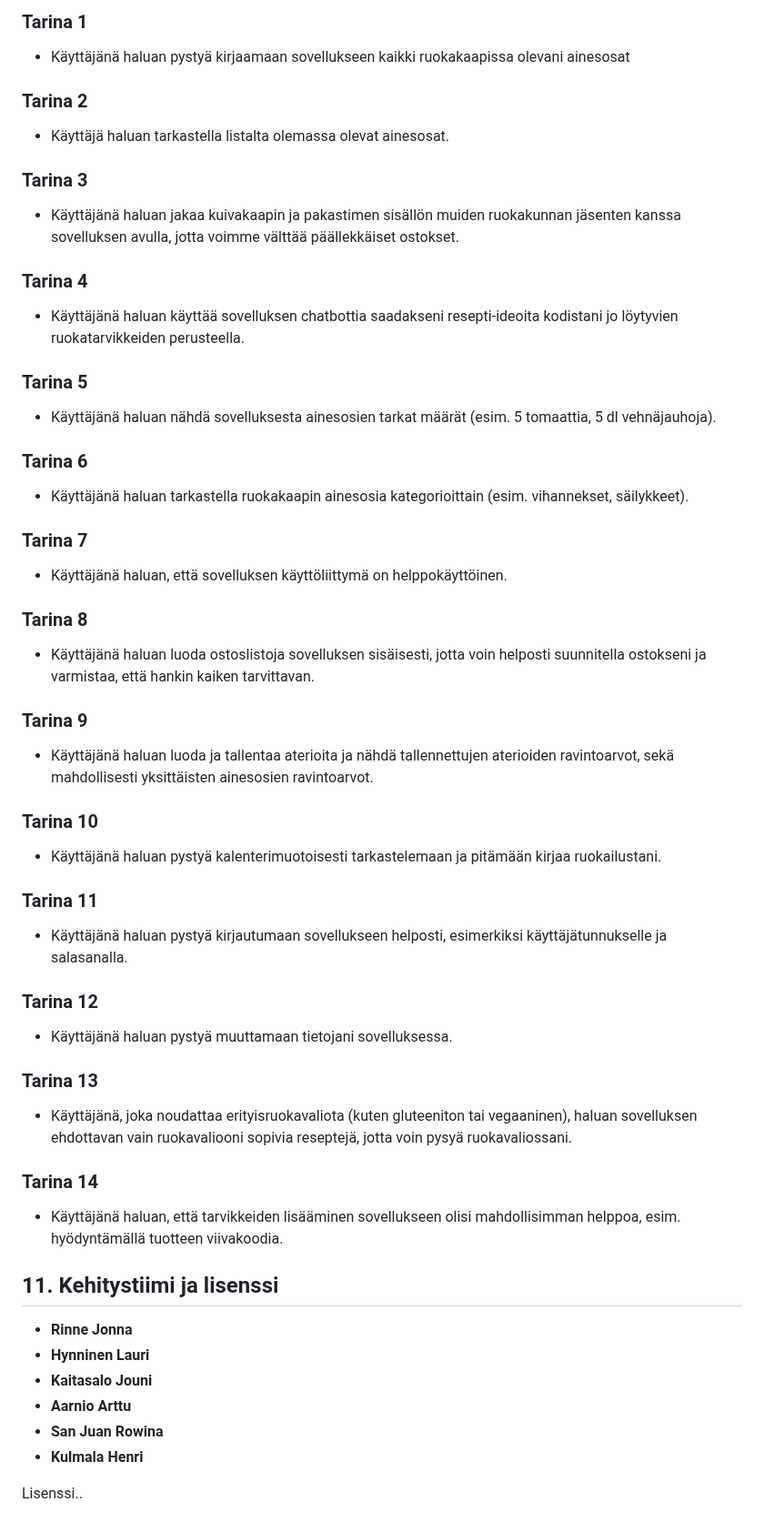
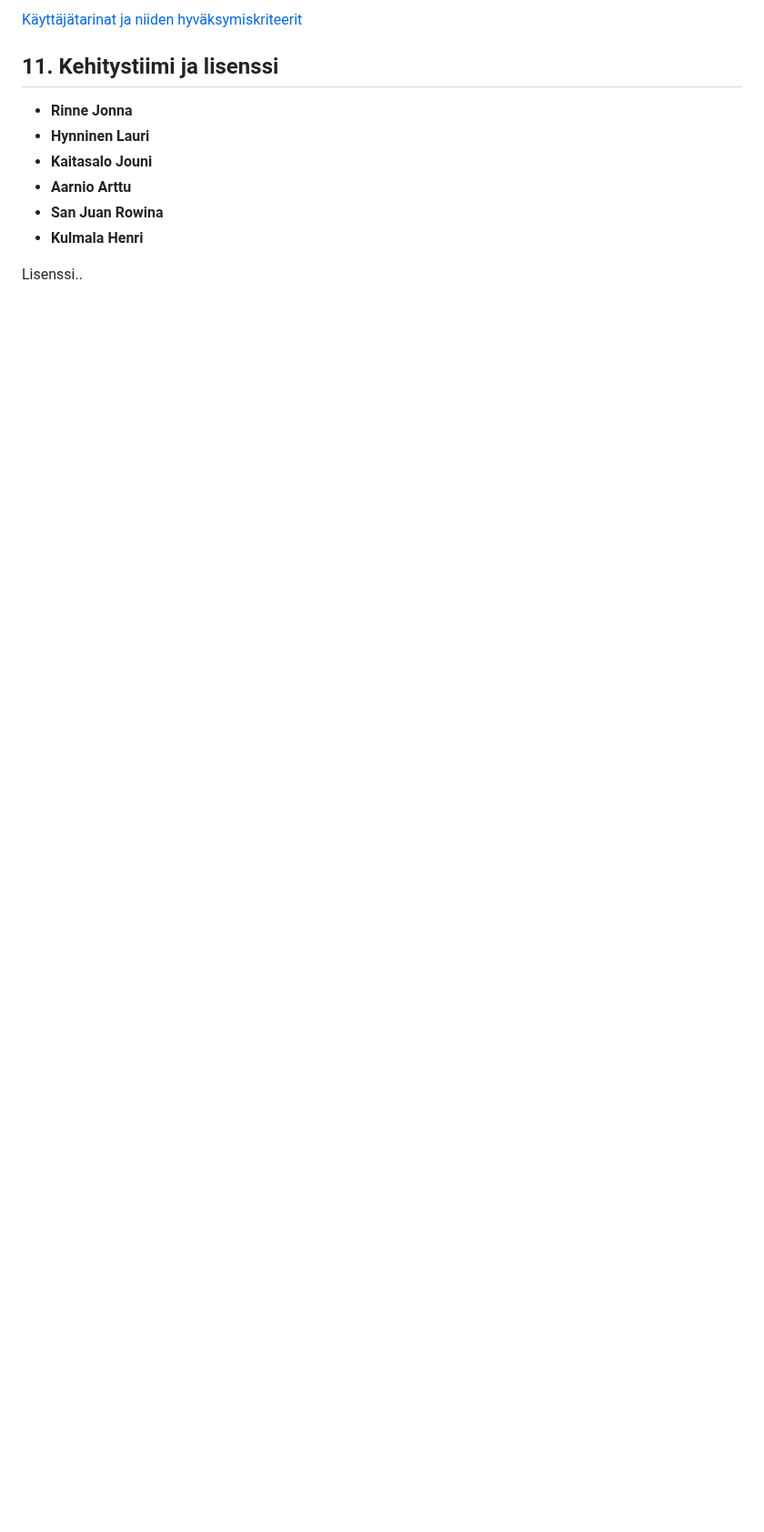
Before and after one commit to Ruokakomero/Ruokakomero-App, a Markdown page: README.md, the part around one of its changes. Shown at 91% size. GitHub-like rendering; folded sections open; blank space fills up the shorter version.

Commit message:
muokattu kohtaa käyttäjätarinat

```diff
--- a/README.md
+++ b/README.md
@@ -128,54 +126,6 @@ Ruokakomero-sovellus on suunniteltu vähentämään ruokahävikkiä ja helpottam
 
-### Tarina 1
-- Käyttäjänä haluan pystyä kirjaamaan sovellukseen kaikki ruokakaapissa olevani ainesosat
+[Käyttäjätarinat ja niiden hyväksymiskriteerit](https://haagahelia.sharepoint.com/:w:/t/Ruokakomero-app/EXVuzQbDBO1DtNnOEmNZY0wBUATwizgeybNp6XLnpgdUHA?e=8r5j4c)
 
-### Tarina 2
-- Käyttäjä haluan tarkastella listalta olemassa olevat ainesosat.
-
-### Tarina 3
-
-- Käyttäjänä haluan jakaa kuivakaapin ja pakastimen sisällön muiden ruokakunnan jäsenten kanssa sovelluksen avulla, jotta voimme välttää päällekkäiset ostokset.
-
-### Tarina 4
-- Käyttäjänä haluan käyttää sovelluksen chatbottia saadakseni resepti-ideoita kodistani jo löytyvien ruokatarvikkeiden perusteella.
-
-### Tarina 5
-
-- Käyttäjänä haluan nähdä sovelluksesta ainesosien tarkat määrät (esim. 5 tomaattia, 5 dl vehnäjauhoja).
-
-### Tarina 6
-
-- Käyttäjänä haluan tarkastella ruokakaapin ainesosia kategorioittain (esim. vihannekset, säilykkeet).
-
-### Tarina 7
-- Käyttäjänä haluan, että sovelluksen käyttöliittymä on helppokäyttöinen.
-
-### Tarina 8
-
-- Käyttäjänä haluan luoda ostoslistoja sovelluksen sisäisesti, jotta voin helposti suunnitella ostokseni ja varmistaa, että hankin kaiken tarvittavan.
-
-### Tarina 9
-
-- Käyttäjänä haluan luoda ja tallentaa aterioita ja nähdä tallennettujen aterioiden ravintoarvot, sekä mahdollisesti yksittäisten ainesosien ravintoarvot.
-
-### Tarina 10
-- Käyttäjänä haluan pystyä kalenterimuotoisesti tarkastelemaan ja pitämään kirjaa ruokailustani.
-
-### Tarina 11
-
-- Käyttäjänä haluan pystyä kirjautumaan sovellukseen helposti, esimerkiksi käyttäjätunnukselle ja salasanalla.
-
-### Tarina 12
-- Käyttäjänä haluan pystyä muuttamaan tietojani sovelluksessa.
-
-### Tarina 13
-- Käyttäjänä, joka noudattaa erityisruokavaliota (kuten gluteeniton tai vegaaninen), haluan sovelluksen ehdottavan vain ruokavaliooni sopivia reseptejä, jotta voin pysyä ruokavaliossani.
-
-### Tarina 14
-
-- Käyttäjänä haluan, että tarvikkeiden lisääminen sovellukseen olisi mahdollisimman helppoa, esim. hyödyntämällä tuotteen viivakoodia.
-
-</details>
 
 ## 11. Kehitystiimi ja lisenssi
 
```
Also changed, not shown: other parts of README.md (+0 -2 lines).
